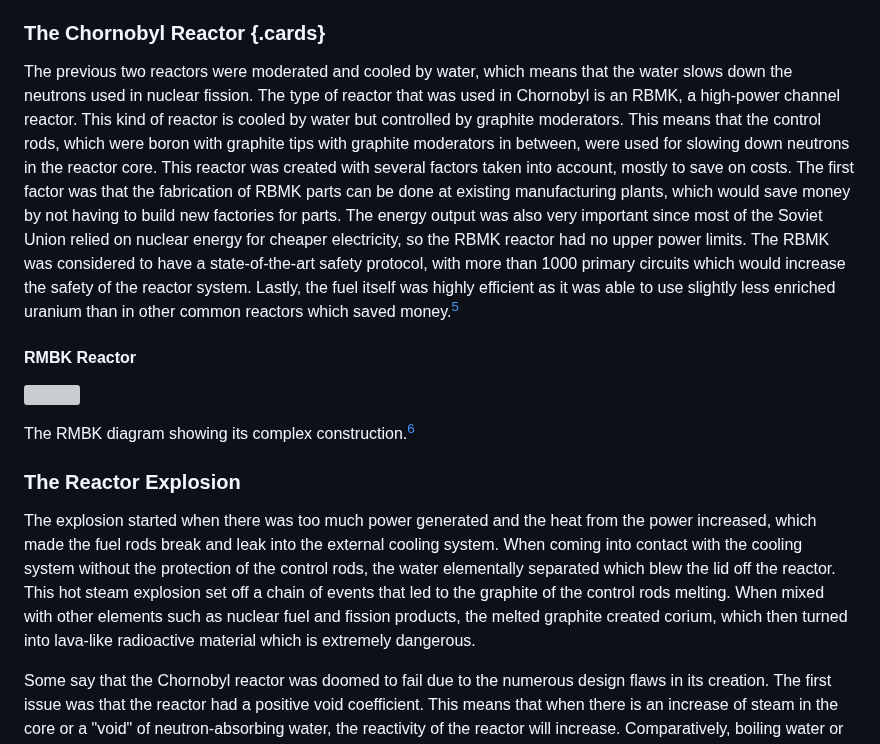
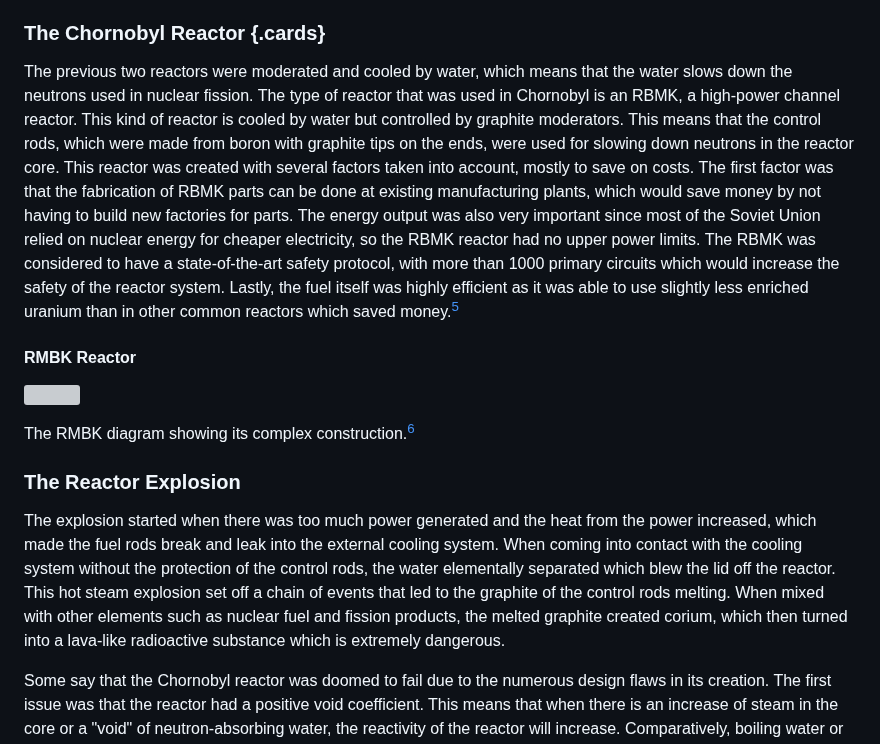
Before and after one commit to digbmc/reactor-jct, a Markdown page: science.md, the part around the change. GitHub-like rendering; grey boxes are pictures that could not be loaded.

```diff
--- a/science.md
+++ b/science.md
@@ -45,7 +45,7 @@ Water is heated by the nuclear reactor. The boiling temperatures produce steam w
 
 ### The Chornobyl Reactor {.cards}
 
-The previous two reactors were moderated and cooled by water, which means that the water slows down the neutrons used in nuclear fission. The type of reactor that was used in Chornobyl is an RBMK, a high-power channel reactor. This kind of reactor is cooled by water but controlled by graphite moderators. This means that the control rods, which were boron with graphite tips with graphite moderators in between, were used for slowing down neutrons in the reactor core. This reactor was created with several factors taken into account, mostly to save on costs. The first factor was that the fabrication of RBMK parts can be done at existing manufacturing plants, which would save money by not having to build new factories for parts. The energy output was also very important since most of the Soviet Union relied on nuclear energy for cheaper electricity, so the RBMK reactor had no upper power limits. The RBMK was considered to have a state-of-the-art safety protocol, with more than 1000 primary circuits which would increase the safety of the reactor system. Lastly, the fuel itself was highly efficient as it was able to use slightly less enriched uranium than in other common reactors which saved money.[^3]
+The previous two reactors were moderated and cooled by water, which means that the water slows down the neutrons used in nuclear fission. The type of reactor that was used in Chornobyl is an RBMK, a high-power channel reactor. This kind of reactor is cooled by water but controlled by graphite moderators. This means that the control rods, which were made from boron with graphite tips on the ends, were used for slowing down neutrons in the reactor core. This reactor was created with several factors taken into account, mostly to save on costs. The first factor was that the fabrication of RBMK parts can be done at existing manufacturing plants, which would save money by not having to build new factories for parts. The energy output was also very important since most of the Soviet Union relied on nuclear energy for cheaper electricity, so the RBMK reactor had no upper power limits. The RBMK was considered to have a state-of-the-art safety protocol, with more than 1000 primary circuits which would increase the safety of the reactor system. Lastly, the fuel itself was highly efficient as it was able to use slightly less enriched uranium than in other common reactors which saved money.[^3]
 
 
 #### RMBK Reactor
@@ -57,7 +57,7 @@ The RMBK diagram showing its complex construction.[^5]
 
 ### The Reactor Explosion
 
-The explosion started when there was too much power generated and the heat from the power increased, which made the fuel rods break and leak into the external cooling system. When coming into contact with the cooling system without the protection of the control rods, the water elementally separated which blew the lid off the reactor. This hot steam explosion set off a chain of events that led to the graphite of the control rods melting. When mixed with other elements such as nuclear fuel and fission products, the melted graphite created corium, which then turned into lava-like radioactive material which is extremely dangerous.
+The explosion started when there was too much power generated and the heat from the power increased, which made the fuel rods break and leak into the external cooling system. When coming into contact with the cooling system without the protection of the control rods, the water elementally separated which blew the lid off the reactor. This hot steam explosion set off a chain of events that led to the graphite of the control rods melting. When mixed with other elements such as nuclear fuel and fission products, the melted graphite created corium, which then turned into a lava-like radioactive substance which is extremely dangerous.
 
 
 Some say that the Chornobyl reactor was doomed to fail due to the numerous design flaws in its creation. The first issue was that the reactor had a positive void coefficient. This means that when there is an increase of steam in the core or a "void" of neutron-absorbing water, the reactivity of the reactor will increase. Comparatively, boiling water or pressurized water-style reactors would have a negative void coefficient, which will decrease reactivity with an increase of steam in the core. This provides an extra level of safety and support for the security of the reactor. The second issue is that there was a way for the operators to manually override the emergency protocol. This creates an issue of human error, whereas if there was no way to override it and the safety protocol was in place it would be more safe without human interference. Lastly, the control rods took a long time to come into position—18 seconds. While 18 seconds does not seem like much, this timing has now been changed to 12 seconds, and the extra 6 seconds could make a difference between life and death. [^5]
```
